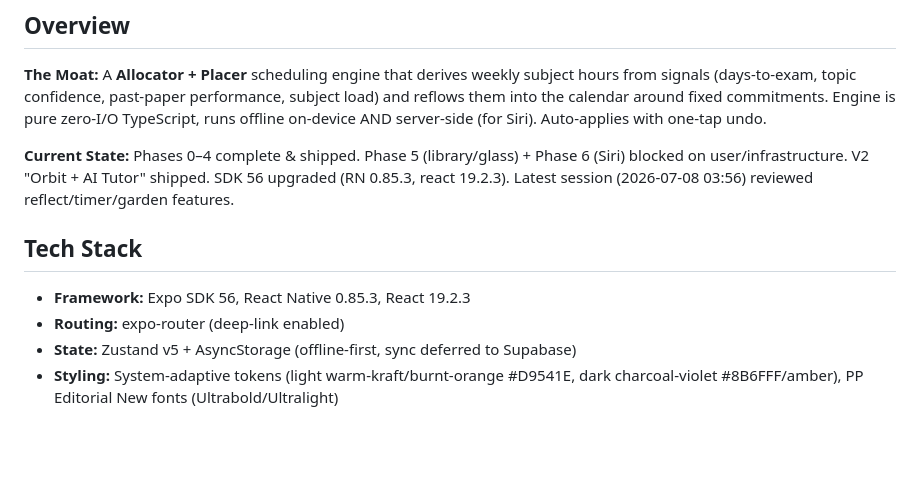
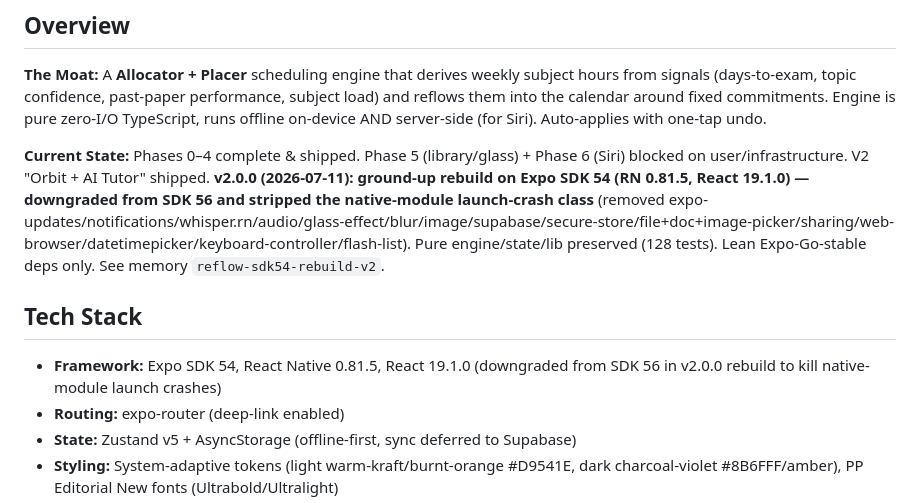
Before and after one commit to SenulMapa/reflow, a Markdown page: CLAUDE.md, the part around the change. Drawn GitHub-style; blank space fills up the shorter version.

Commit message:
docs: update CLAUDE.md tech-stack to SDK 54 (v2.0.0 rebuild)
Co-Authored-By: Claude Opus 4.8 (1M context) <noreply@anthropic.com>

```diff
--- a/CLAUDE.md
+++ b/CLAUDE.md
@@ -6,11 +6,11 @@
 
 **The Moat:** A **Allocator + Placer** scheduling engine that derives weekly subject hours from signals (days-to-exam, topic confidence, past-paper performance, subject load) and reflows them into the calendar around fixed commitments. Engine is pure zero-I/O TypeScript, runs offline on-device AND server-side (for Siri). Auto-applies with one-tap undo.
 
-**Current State:** Phases 0–4 complete & shipped. Phase 5 (library/glass) + Phase 6 (Siri) blocked on user/infrastructure. V2 "Orbit + AI Tutor" shipped. SDK 56 upgraded (RN 0.85.3, react 19.2.3). Latest session (2026-07-08 03:56) reviewed reflect/timer/garden features.
+**Current State:** Phases 0–4 complete & shipped. Phase 5 (library/glass) + Phase 6 (Siri) blocked on user/infrastructure. V2 "Orbit + AI Tutor" shipped. **v2.0.0 (2026-07-11): ground-up rebuild on Expo SDK 54 (RN 0.81.5, React 19.1.0) — downgraded from SDK 56 and stripped the native-module launch-crash class** (removed expo-updates/notifications/whisper.rn/audio/glass-effect/blur/image/supabase/secure-store/file+doc+image-picker/sharing/web-browser/datetimepicker/keyboard-controller/flash-list). Pure engine/state/lib preserved (128 tests). Lean Expo-Go-stable deps only. See memory `reflow-sdk54-rebuild-v2`.
 
 ## Tech Stack
 
-- **Framework:** Expo SDK 56, React Native 0.85.3, React 19.2.3
+- **Framework:** Expo SDK 54, React Native 0.81.5, React 19.1.0 (downgraded from SDK 56 in v2.0.0 rebuild to kill native-module launch crashes)
 - **Routing:** expo-router (deep-link enabled)
 - **State:** Zustand v5 + AsyncStorage (offline-first, sync deferred to Supabase)
 - **Styling:** System-adaptive tokens (light warm-kraft/burnt-orange #D9541E, dark charcoal-violet #8B6FFF/amber), PP Editorial New fonts (Ultrabold/Ultralight)
```
